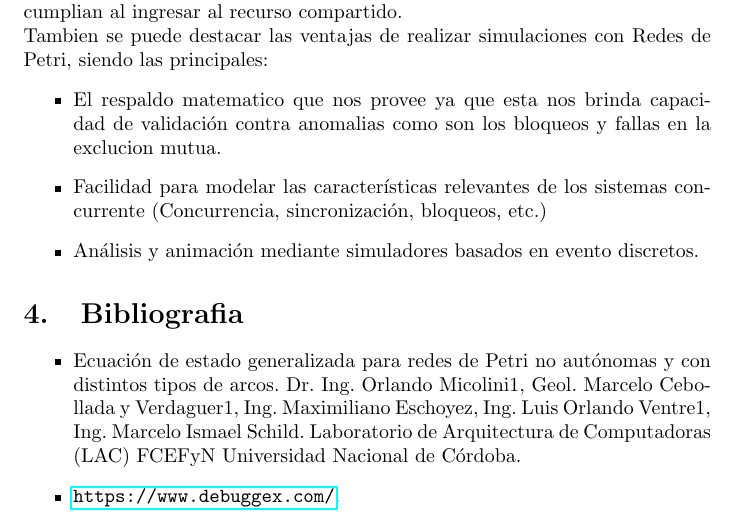
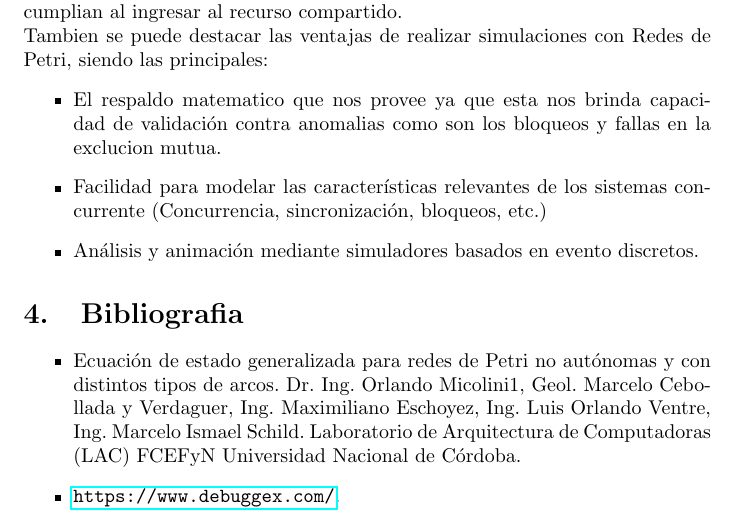
Before and after one commit to JJMMGG/TP_Concurrente, a LaTeX document (doc/informe.tex): part of page 8 of 9, cut so that both start at the same text. Compiled offline with pdfLaTeX.

```diff
--- a/doc/informe.tex
+++ b/doc/informe.tex
@@ -227,7 +227,7 @@
 
 \section{Bibliografia}
 	\begin{itemize}
-		\item Ecuación de estado generalizada para redes de Petri no autónomas y con distintos tipos de arcos. Dr. Ing. Orlando Micolini1, Geol. Marcelo Cebollada y Verdaguer1, Ing. Maximiliano Eschoyez, Ing. Luis Orlando Ventre1, Ing. Marcelo Ismael Schild. Laboratorio de Arquitectura de Computadoras (LAC) FCEFyN Universidad Nacional de Córdoba.
+		\item Ecuación de estado generalizada para redes de Petri no autónomas y con distintos tipos de arcos. Dr. Ing. Orlando Micolini1, Geol. Marcelo Cebollada y Verdaguer, Ing. Maximiliano Eschoyez, Ing. Luis Orlando Ventre, Ing. Marcelo Ismael Schild. Laboratorio de Arquitectura de Computadoras (LAC) FCEFyN Universidad Nacional de Córdoba.
 		\item \url{https://www.debuggex.com/}.
 		\item \href {https://docs.python.org/3/library/re.html}{https://docs.python.org/3/library/re.html}
 	\end{itemize}
```
Also changed, not shown: doc/informe.pdf (added).
